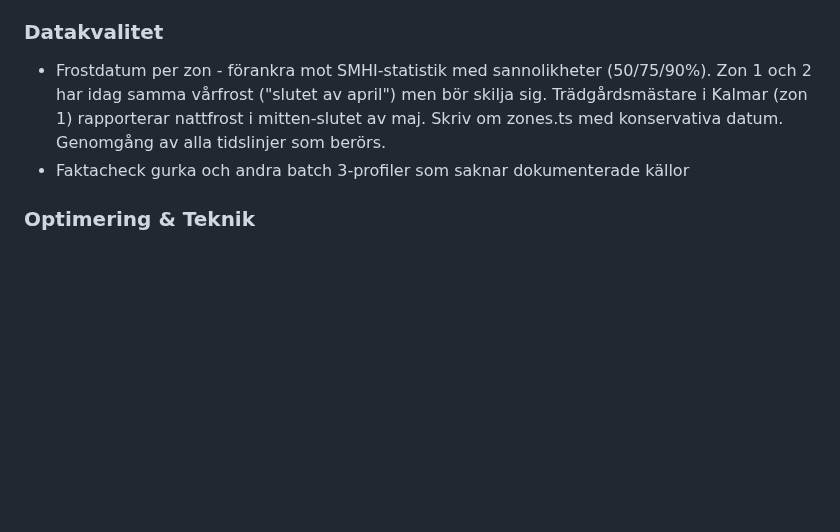
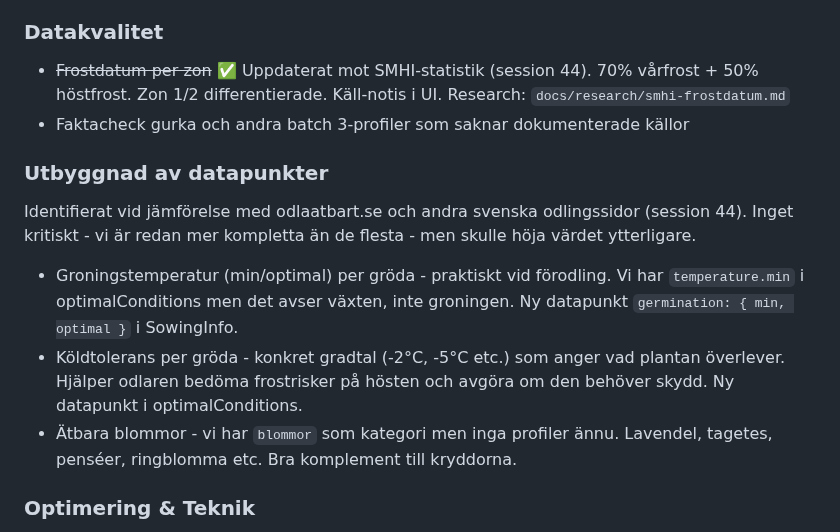
Before and after one commit to jarnesjo/odlingsguiden, a Markdown page: docs/ROADMAP.md, the part around the change. GitHub-like rendering; blank space fills up the shorter version.

Commit message:
docs(roadmap): mark frost data done, add data expansion ideas
Frost data marked complete. New section 'Utbyggnad av datapunkter':
germination temp, cold tolerance, edible flowers.
Based on comparison with odlaatbart.se (session 44).

Co-Authored-By: Claude Opus 4.6 <noreply@anthropic.com>

```diff
--- a/docs/ROADMAP.md
+++ b/docs/ROADMAP.md
@@ -315,8 +315,16 @@ Ingen prioritet. Plockas upp när det passar.
 
 ### Datakvalitet
 
-- Frostdatum per zon - förankra mot SMHI-statistik med sannolikheter (50/75/90%). Zon 1 och 2 har idag samma vårfrost ("slutet av april") men bör skilja sig. Trädgårdsmästare i Kalmar (zon 1) rapporterar nattfrost i mitten-slutet av maj. Skriv om zones.ts med konservativa datum. Genomgång av alla tidslinjer som berörs.
+- ~~Frostdatum per zon~~ ✅ Uppdaterat mot SMHI-statistik (session 44). 70% vårfrost + 50% höstfrost. Zon 1/2 differentierade. Käll-notis i UI. Research: `docs/research/smhi-frostdatum.md`
 - Faktacheck gurka och andra batch 3-profiler som saknar dokumenterade källor
+
+### Utbyggnad av datapunkter
+
+Identifierat vid jämförelse med odlaatbart.se och andra svenska odlingssidor (session 44). Inget kritiskt - vi är redan mer kompletta än de flesta - men skulle höja värdet ytterligare.
+
+- Groningstemperatur (min/optimal) per gröda - praktiskt vid förodling. Vi har `temperature.min` i optimalConditions men det avser växten, inte groningen. Ny datapunkt `germination: { min, optimal }` i SowingInfo.
+- Köldtolerans per gröda - konkret gradtal (-2°C, -5°C etc.) som anger vad plantan överlever. Hjälper odlaren bedöma frostrisker på hösten och avgöra om den behöver skydd. Ny datapunkt i optimalConditions.
+- Ätbara blommor - vi har `blommor` som kategori men inga profiler ännu. Lavendel, tagetes, penséer, ringblomma etc. Bra komplement till kryddorna.
 
 ### Optimering & Teknik
 
```
